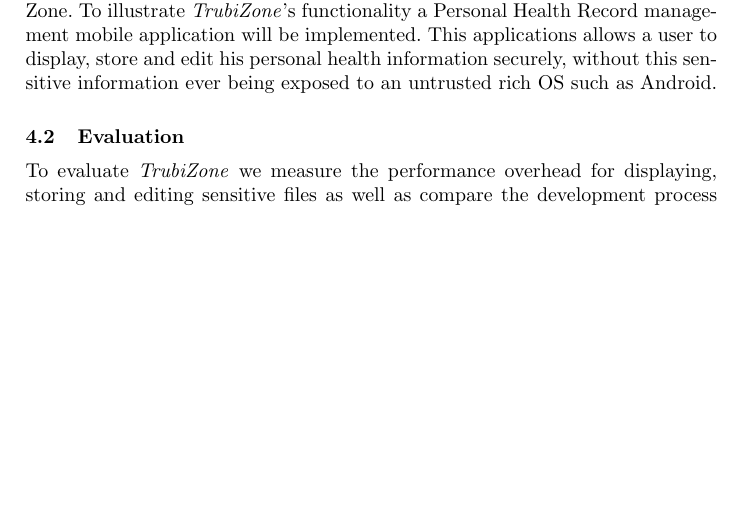
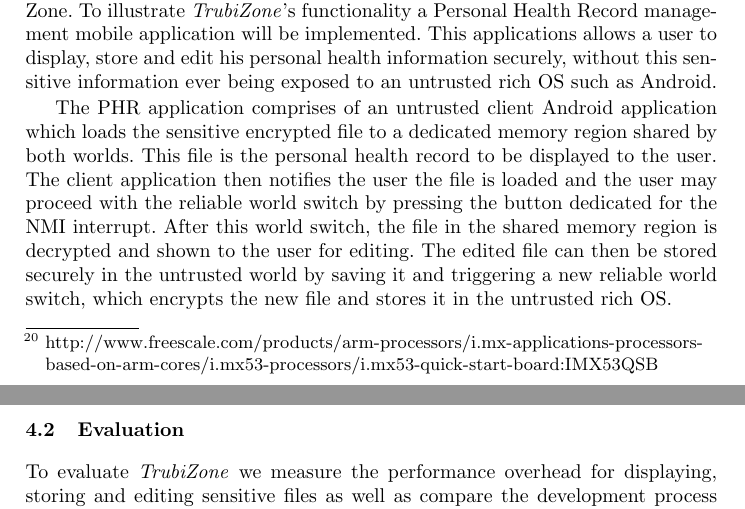
Before and after one commit to tiagolb/TESE-projecto, a LaTeX thesis (report.tex, which reads sections/7-evaluation.tex): part of page 25 of 29 before the commit and two parts of pages 25 and 26 of 29 after it, the two joined at a grey line, cut so that both start at the same text, the shorter picture padded with empty space. Compiled offline with pdfLaTeX.

Commit message:
[ADD] Added a paragraph to the implementation section

```diff
--- a/sections/7-evaluation.tex
+++ b/sections/7-evaluation.tex
@@ -13,10 +13,11 @@
 
 \emph{TrubiZone} will run along side Android and will be implemented upon a Freescale i.MX53 Quick Start Board development board~\footnote{http://www.freescale.com/products/arm-processors/i.mx-applications-processors-based-on-arm-cores/i.mx53-processors/i.mx53-quick-start-board:IMX53QSB}, which supports ARM's TrustZone. To illustrate \emph{TrubiZone}'s functionality a Personal Health Record management mobile application will be implemented. This applications allows a user to display, store and edit his personal health information securely, without this sensitive information ever being exposed to an untrusted rich OS such as Android.
 
-%% ISTO DEVE ESTAR NA IMPLEMENTAÇÂO?
+%% ISTO DEVE ESTAR NA ARQUITECTURA?
 %% ==== MOBILE HEALTH APP EXEMPLO ====
 %\subsection{Personal Health Records Application}
-%%FALAR DA APP DE PROTOTIPO, UM FICHEIRO JÁ CIFRADO COM UM PAR DE CHAVES É SACADO USANDO O UNTRUSTED OS. O USER ACEDE À APP ANDROID QUE FAZ A PONTE ENTRE OS DOIS MUNDOS E MANDA LER AQUELE FICHEIRO, O MUNDO SEGURO TOMA CONTA DA MEMORIA E DISPLAY E VAI BUSCAR O FICHEIRO INDICADO. JÁ NO MUNDO SEGURO DECIFRA O FICHEIRO E MOSTRA-O AO UTILIZADOR. O UTILIZADOR PODE EDITAR O FICHEIRO E MANDAR GUARDÁ-LO E DÁ-SE ORIGEM AO PRCESSO INVERSO, EM QUE O MUNDO SEGURO PEGA NO FICHEIRO E CIFRA-O, GUARDA-O NA ZONA DE MEMORIA E RETORNA AO MUNDO INSEGURO QUE PROCEDE A FAZER A STORAGE DESSE FICHEIRO.
+The \ac{PHR} application comprises of an untrusted client Android application which loads the sensitive encrypted file to a dedicated memory region shared by both worlds. This file is the personal health record to be displayed to the user. The client application then notifies the user the file is loaded and the user may proceed with the reliable world switch by pressing the button dedicated for the \ac{NMI} interrupt. After this world switch, the file in the shared memory region is decrypted and shown to the user for editing. The edited file can then be stored securely in the untrusted world by saving it and triggering a new reliable world switch, which encrypts the new file and stores it in the untrusted rich OS.
+
 
 % DIZER QUE COMO IMX53 NAO APRESENTA NMI (INTERRUPTS SEGUROS) TEM QUE SE FAZER O QUE ESTÁ NO PAPER DO TRUSTOTP
 
```
Also changed, not shown: report.pdf, 3 other files.
